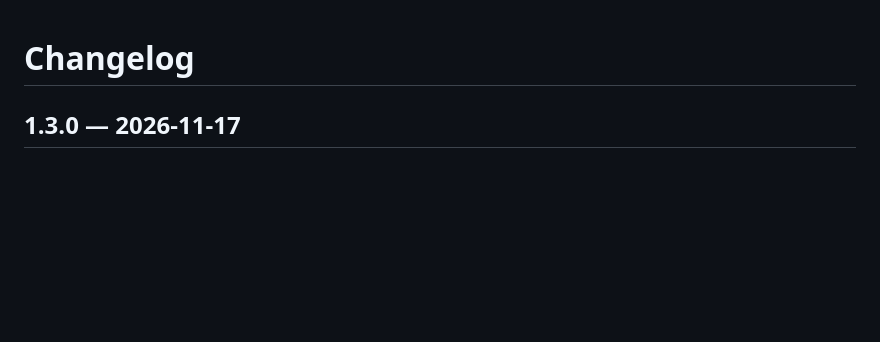
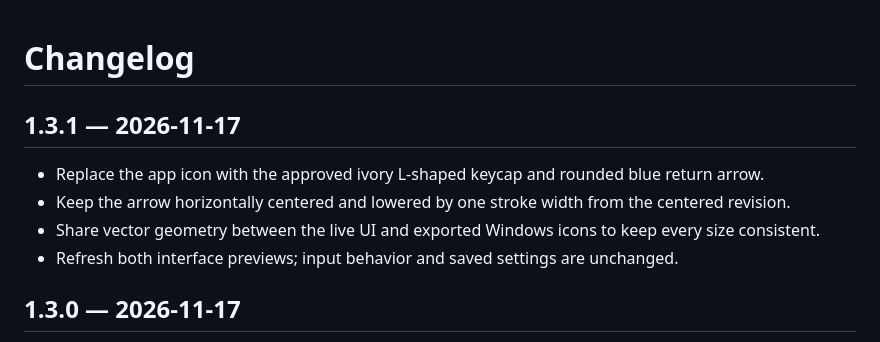
Before and after one commit to ZhanchiWang/iEnter, a Markdown page: CHANGELOG.md, the part around the change. GitHub-like rendering; blank space fills up the shorter version.

```diff
--- a/CHANGELOG.md
+++ b/CHANGELOG.md
@@ -1,4 +1,11 @@
 # Changelog
+
+## 1.3.1 — 2026-11-17
+
+- Replace the app icon with the approved ivory L-shaped keycap and rounded blue return arrow.
+- Keep the arrow horizontally centered and lowered by one stroke width from the centered revision.
+- Share vector geometry between the live UI and exported Windows icons to keep every size consistent.
+- Refresh both interface previews; input behavior and saved settings are unchanged.
 
 ## 1.3.0 — 2026-11-17
 
```
Also changed, not shown: README.md (+3 -3 lines), README.zh-CN.md (+2 -2 lines), assets/ienter.png, docs/images/ienter-en.png, docs/images/ienter-zh.png, 6 other files.
